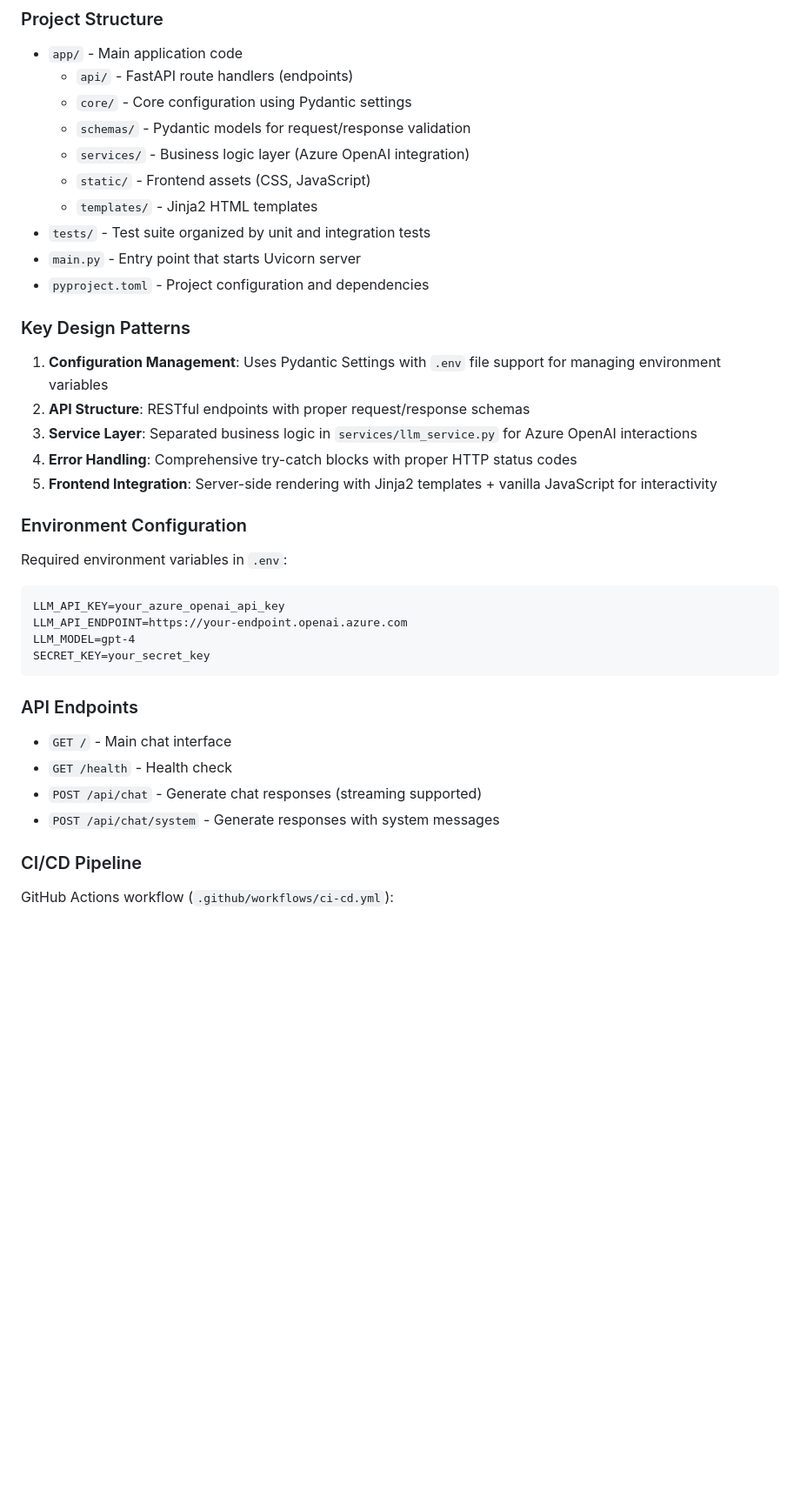
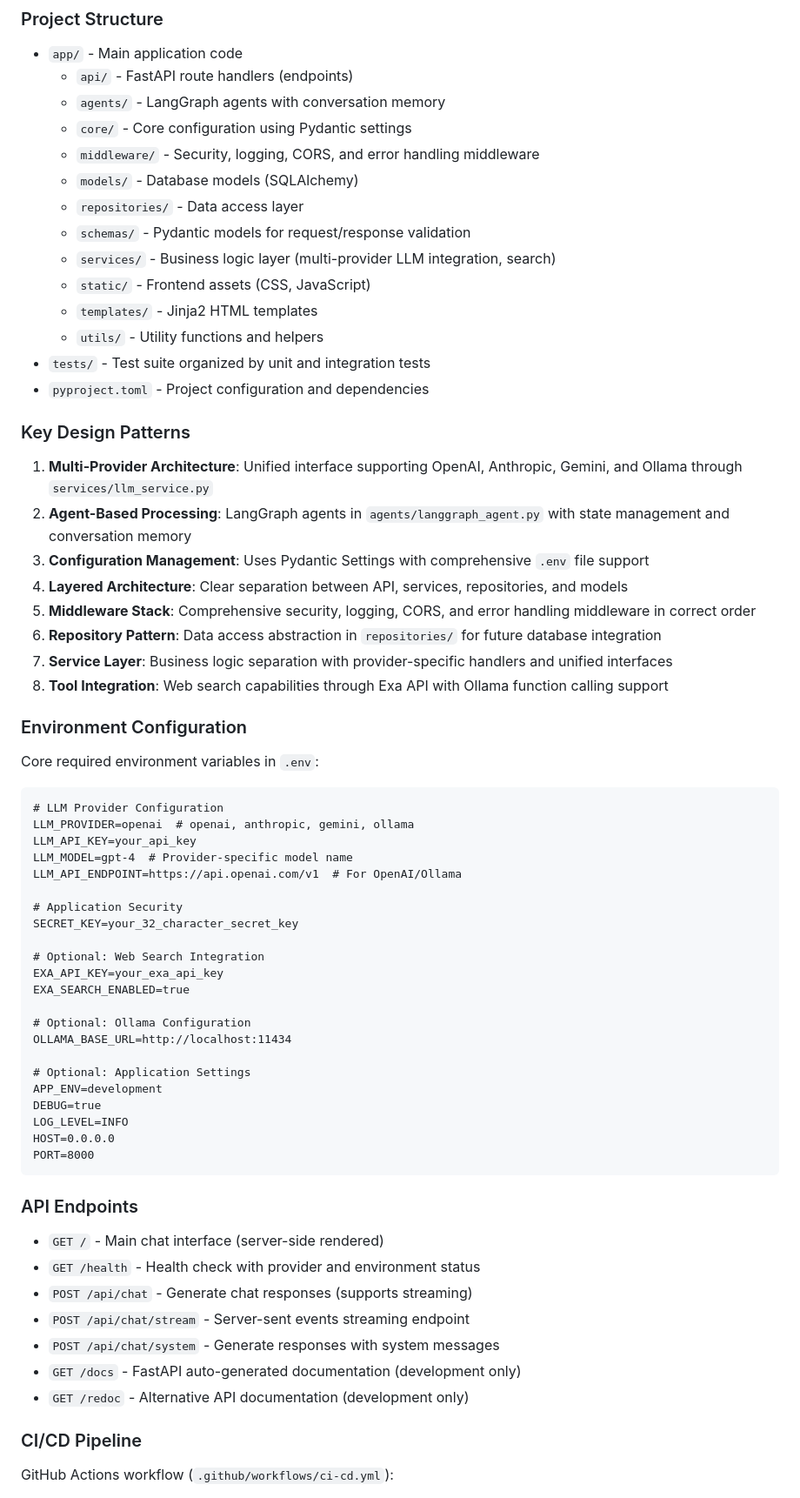
Before and after one commit to ramanshrivastava/llm_chat_app, a Markdown page: CLAUDE.md, the part around one of its changes. Shown at 87% size. Drawn GitHub-style; blank space fills up the shorter version.

````diff
--- a/CLAUDE.md
+++ b/CLAUDE.md
@@ -73,36 +76,64 @@ docker run -p 8000:8000 --env-file .env llm-chat-app
 ### Project Structure
 - `app/` - Main application code
   - `api/` - FastAPI route handlers (endpoints)
+  - `agents/` - LangGraph agents with conversation memory
   - `core/` - Core configuration using Pydantic settings
+  - `middleware/` - Security, logging, CORS, and error handling middleware
+  - `models/` - Database models (SQLAlchemy)
+  - `repositories/` - Data access layer
   - `schemas/` - Pydantic models for request/response validation
-  - `services/` - Business logic layer (Azure OpenAI integration)
+  - `services/` - Business logic layer (multi-provider LLM integration, search)
   - `static/` - Frontend assets (CSS, JavaScript)
   - `templates/` - Jinja2 HTML templates
+  - `utils/` - Utility functions and helpers
 - `tests/` - Test suite organized by unit and integration tests
-- `main.py` - Entry point that starts Uvicorn server
 - `pyproject.toml` - Project configuration and dependencies
 
 ### Key Design Patterns
-1. **Configuration Management**: Uses Pydantic Settings with `.env` file support for managing environment variables
-2. **API Structure**: RESTful endpoints with proper request/response schemas
-3. **Service Layer**: Separated business logic in `services/llm_service.py` for Azure OpenAI interactions
-4. **Error Handling**: Comprehensive try-catch blocks with proper HTTP status codes
-5. **Frontend Integration**: Server-side rendering with Jinja2 templates + vanilla JavaScript for interactivity
+1. **Multi-Provider Architecture**: Unified interface supporting OpenAI, Anthropic, Gemini, and Ollama through `services/llm_service.py`
+2. **Agent-Based Processing**: LangGraph agents in `agents/langgraph_agent.py` with state management and conversation memory
+3. **Configuration Management**: Uses Pydantic Settings with comprehensive `.env` file support
+4. **Layered Architecture**: Clear separation between API, services, repositories, and models
+5. **Middleware Stack**: Comprehensive security, logging, CORS, and error handling middleware in correct order
+6. **Repository Pattern**: Data access abstraction in `repositories/` for future database integration
+7. **Service Layer**: Business logic separation with provider-specific handlers and unified interfaces
+8. **Tool Integration**: Web search capabilities through Exa API with Ollama function calling support
 
 ### Environment Configuration
-Required environment variables in `.env`:
+Core required environment variables in `.env`:
 ```
-LLM_API_KEY=your_azure_openai_api_key
-LLM_API_ENDPOINT=https://your-endpoint.openai.azure.com
-LLM_MODEL=gpt-4
-SECRET_KEY=your_secret_key
+# LLM Provider Configuration
+LLM_PROVIDER=openai  # openai, anthropic, gemini, ollama
+LLM_API_KEY=your_api_key
+LLM_MODEL=gpt-4  # Provider-specific model name
+LLM_API_ENDPOINT=https://api.openai.com/v1  # For OpenAI/Ollama
+
+# Application Security
+SECRET_KEY=your_32_character_secret_key
+
+# Optional: Web Search Integration
+EXA_API_KEY=your_exa_api_key
+EXA_SEARCH_ENABLED=true
+
+# Optional: Ollama Configuration
+OLLAMA_BASE_URL=http://localhost:11434
+
+# Optional: Application Settings
+APP_ENV=development
+DEBUG=true
+LOG_LEVEL=INFO
+HOST=0.0.0.0
+PORT=8000
 ```
 
 ### API Endpoints
-- `GET /` - Main chat interface
-- `GET /health` - Health check
-- `POST /api/chat` - Generate chat responses (streaming supported)
+- `GET /` - Main chat interface (server-side rendered)
+- `GET /health` - Health check with provider and environment status
+- `POST /api/chat` - Generate chat responses (supports streaming)
+- `POST /api/chat/stream` - Server-sent events streaming endpoint
 - `POST /api/chat/system` - Generate responses with system messages
+- `GET /docs` - FastAPI auto-generated documentation (development only)
+- `GET /redoc` - Alternative API documentation (development only)
 
 ### CI/CD Pipeline
 GitHub Actions workflow (`.github/workflows/ci-cd.yml`):
````
Also changed, not shown: other parts of CLAUDE.md (+40 -8 lines).
